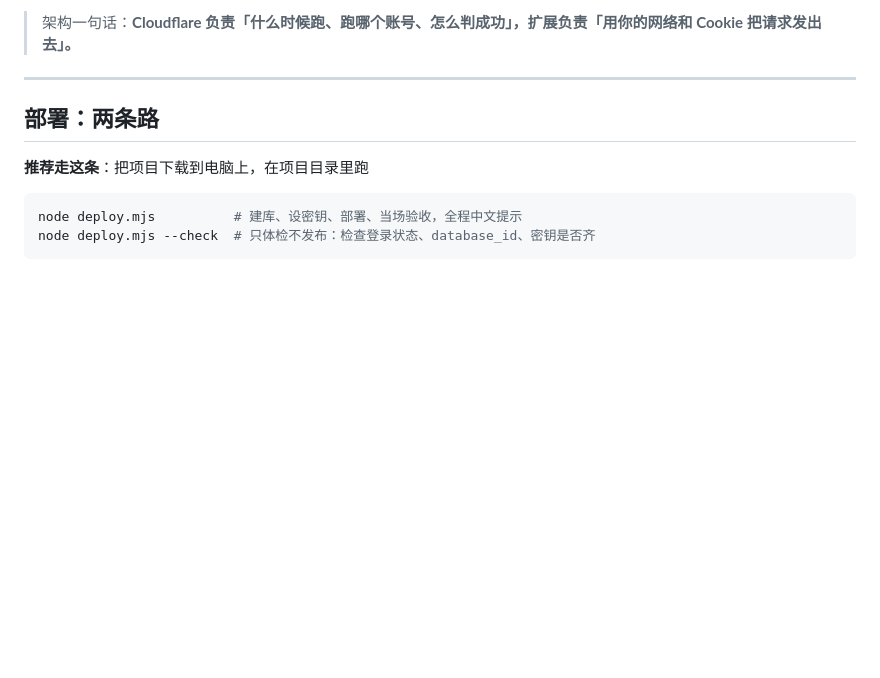
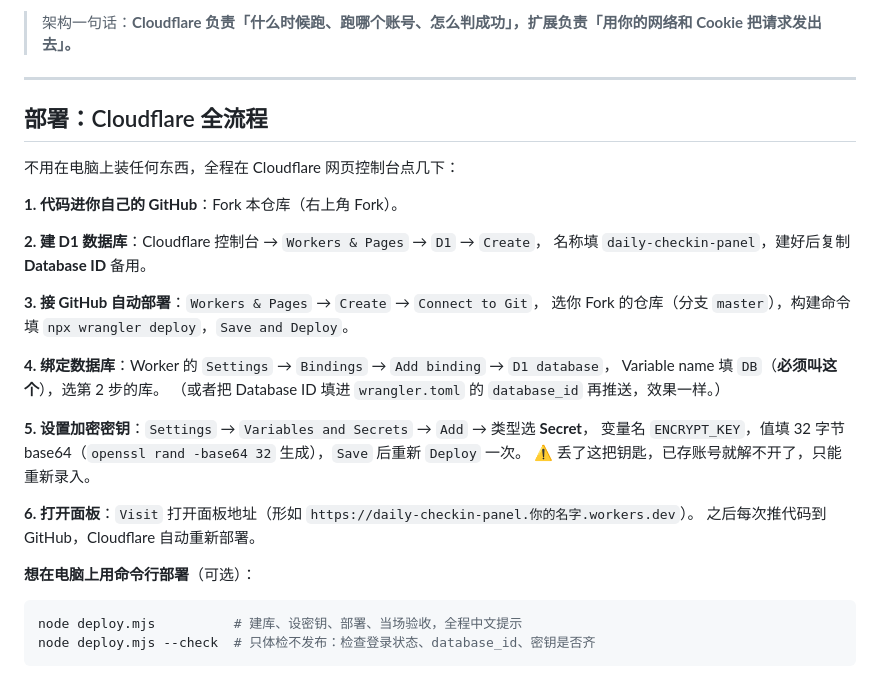
Before and after one commit to ZhangSir9901/daily-checkin-panel, a Markdown page: docs/详细手册.md, the part around the change. GitHub-like rendering; blank space fills up the shorter version.

````diff
--- a/docs/详细手册.md
+++ b/docs/详细手册.md
@@ -40,9 +40,30 @@
 
 ---
 
-## 部署：两条路
+## 部署：Cloudflare 全流程
 
-**推荐走这条**：把项目下载到电脑上，在项目目录里跑
+不用在电脑上装任何东西，全程在 Cloudflare 网页控制台点几下：
+
+**1. 代码进你自己的 GitHub**：Fork 本仓库（右上角 Fork）。
+
+**2. 建 D1 数据库**：Cloudflare 控制台 → `Workers & Pages` → `D1` → `Create`，
+名称填 `daily-checkin-panel`，建好后复制 **Database ID** 备用。
+
+**3. 接 GitHub 自动部署**：`Workers & Pages` → `Create` → `Connect to Git`，
+选你 Fork 的仓库（分支 `master`），构建命令填 `npx wrangler deploy`，`Save and Deploy`。
+
+**4. 绑定数据库**：Worker 的 `Settings` → `Bindings` → `Add binding` → `D1 database`，
+Variable name 填 `DB`（**必须叫这个**），选第 2 步的库。
+（或者把 Database ID 填进 `wrangler.toml` 的 `database_id` 再推送，效果一样。）
+
+**5. 设置加密密钥**：`Settings` → `Variables and Secrets` → `Add` → 类型选 **Secret**，
+变量名 `ENCRYPT_KEY`，值填 32 字节 base64（`openssl rand -base64 32` 生成），`Save` 后重新 `Deploy` 一次。
+⚠️ 丢了这把钥匙，已存账号就解不开了，只能重新录入。
+
+**6. 打开面板**：`Visit` 打开面板地址（形如 `https://daily-checkin-panel.你的名字.workers.dev`）。
+之后每次推代码到 GitHub，Cloudflare 自动重新部署。
+
+**想在电脑上用命令行部署**（可选）：
 
 ```bash
 node deploy.mjs          # 建库、设密钥、部署、当场验收，全程中文提示
````
Also changed, not shown: README.md (+33 -14 lines), docs/Cloudflare部署清单.md (+3 -3 lines).
